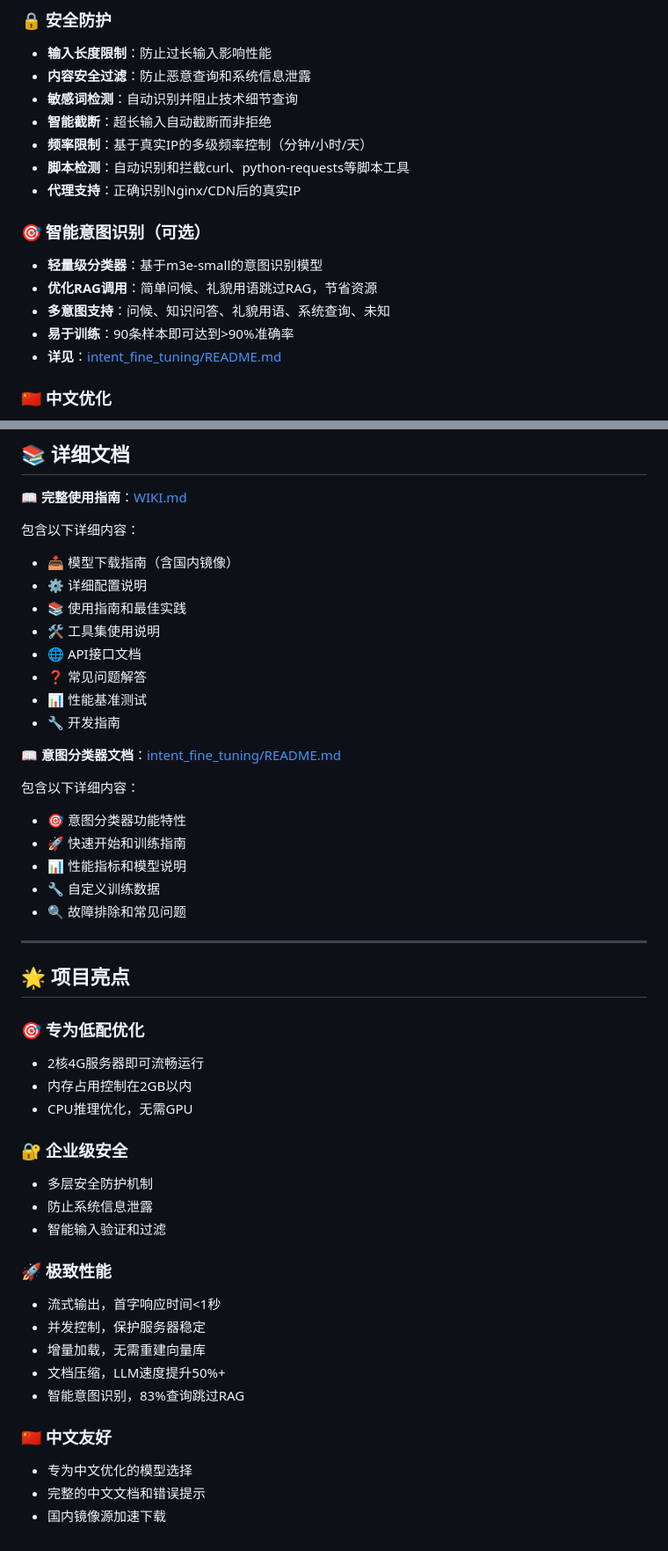
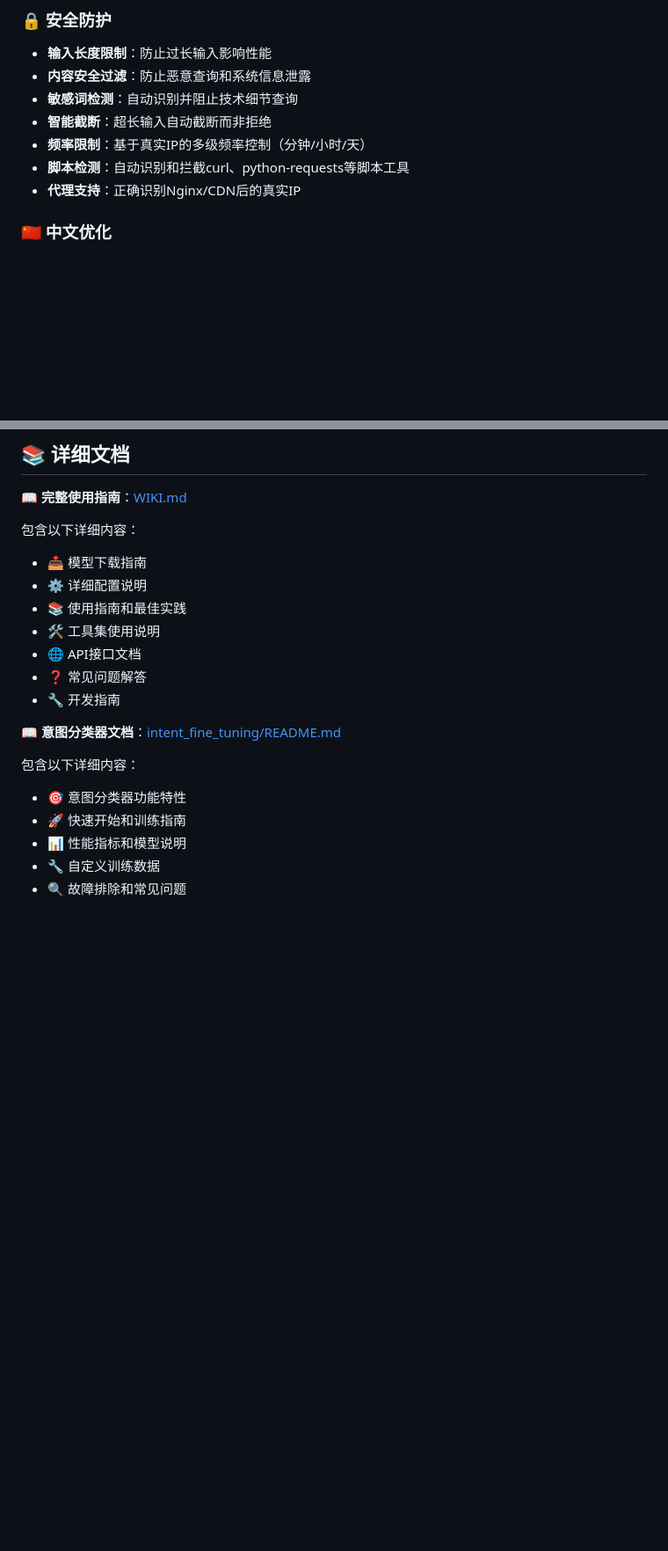
Before and after one commit to handsomestWei/mini-rag-chat, a Markdown page: README.md, 2 parts joined by grey strips. Shown at 88% size. Drawn GitHub-style; blank space fills up the shorter version.

```diff
--- a/README.md
+++ b/README.md
@@ -30,13 +67,6 @@
 - **频率限制**：基于真实IP的多级频率控制（分钟/小时/天）
 - **脚本检测**：自动识别和拦截curl、python-requests等脚本工具
 - **代理支持**：正确识别Nginx/CDN后的真实IP
-
-### 🎯 智能意图识别（可选）
-- **轻量级分类器**：基于m3e-small的意图识别模型
-- **优化RAG调用**：简单问候、礼貌用语跳过RAG，节省资源
-- **多意图支持**：问候、知识问答、礼貌用语、系统查询、未知
-- **易于训练**：90条样本即可达到>90%准确率
-- **详见**：[intent_fine_tuning/README.md](intent_fine_tuning/README.md)
 
 ### 🇨🇳 中文优化
 - **m3e-small 嵌入模型**：专为中文RAG优化（200MB）
@@ -195,13 +212,12 @@ python app.py
 📖 **完整使用指南**：[WIKI.md](WIKI.md)
 
 包含以下详细内容：
-- 📥 模型下载指南（含国内镜像）
+- 📥 模型下载指南
 - ⚙️ 详细配置说明
 - 📚 使用指南和最佳实践
 - 🛠️ 工具集使用说明
 - 🌐 API接口文档
 - ❓ 常见问题解答
-- 📊 性能基准测试
 - 🔧 开发指南
 
 📖 **意图分类器文档**：[intent_fine_tuning/README.md](intent_fine_tuning/README.md)
@@ -212,30 +228,3 @@ python app.py
 - 📊 性能指标和模型说明
 - 🔧 自定义训练数据
 - 🔍 故障排除和常见问题
-
-
----
-
-## 🌟 项目亮点
-
-### 🎯 专为低配优化
-- 2核4G服务器即可流畅运行
-- 内存占用控制在2GB以内
-- CPU推理优化，无需GPU
-
-### 🔐 企业级安全
-- 多层安全防护机制
-- 防止系统信息泄露
-- 智能输入验证和过滤
-
-### 🚀 极致性能
-- 流式输出，首字响应时间<1秒
-- 并发控制，保护服务器稳定
-- 增量加载，无需重建向量库
-- 文档压缩，LLM速度提升50%+
-- 智能意图识别，83%查询跳过RAG
-
-### 🇨🇳 中文友好
-- 专为中文优化的模型选择
-- 完整的中文文档和错误提示
-- 国内镜像源加速下载
```
Also changed, not shown: other parts of README.md (+38 -14 lines), WIKI.md (+1 -1 lines).
